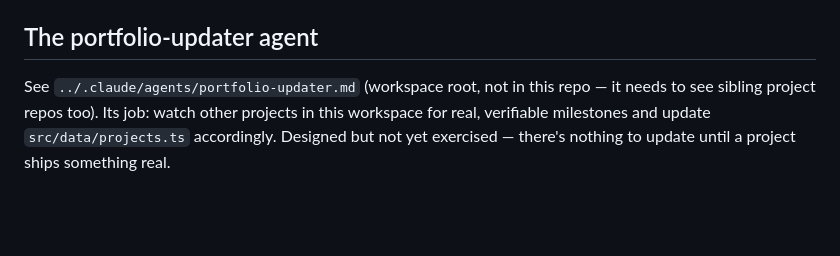
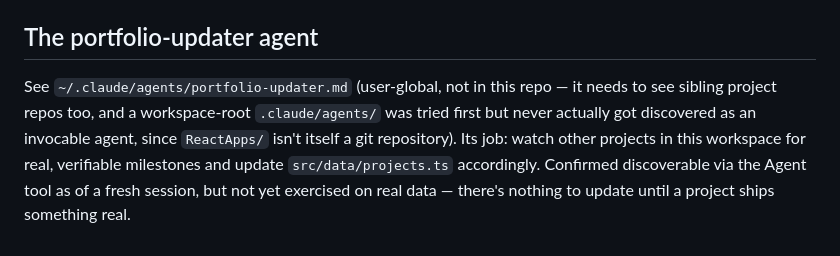
Before and after one commit to Sour-Dev-Home/leonardo-nunez-portfolio, a Markdown page: CLAUDE.md, the part around the change. Drawn GitHub-style; blank space fills up the shorter version.

Commit message:
Fix portfolio-updater agent location reference
Custom agents at a workspace-root .claude/agents/ (ReactApps/ isn't a
git repo) were never actually discoverable via the Agent tool, in any
session, the whole time they existed there. Confirmed via testing:
moved to ~/.claude/agents/ (user-global) instead, which a fresh
session does pick up.

Co-Authored-By: Claude Sonnet 5 <noreply@anthropic.com>
Claude-Session: https://claude.ai/code/session_0124n2joQanCLsHsLNMJuqor

```diff
--- a/CLAUDE.md
+++ b/CLAUDE.md
@@ -49,8 +49,11 @@ lint/typecheck/test/build on every push and PR.
 
 ## The portfolio-updater agent
 
-See `../.claude/agents/portfolio-updater.md` (workspace root, not in this repo — it
-needs to see sibling project repos too). Its job: watch other projects in this
-workspace for real, verifiable milestones and update `src/data/projects.ts`
-accordingly. Designed but not yet exercised — there's nothing to update until a
+See `~/.claude/agents/portfolio-updater.md` (user-global, not in this repo — it needs
+to see sibling project repos too, and a workspace-root `.claude/agents/` was tried
+first but never actually got discovered as an invocable agent, since `ReactApps/`
+isn't itself a git repository). Its job: watch other projects in this workspace for
+real, verifiable milestones and update `src/data/projects.ts` accordingly. Confirmed
+discoverable via the Agent tool as of a fresh session, but not yet exercised on real
+data — there's nothing to update until a
 project ships something real.
```
